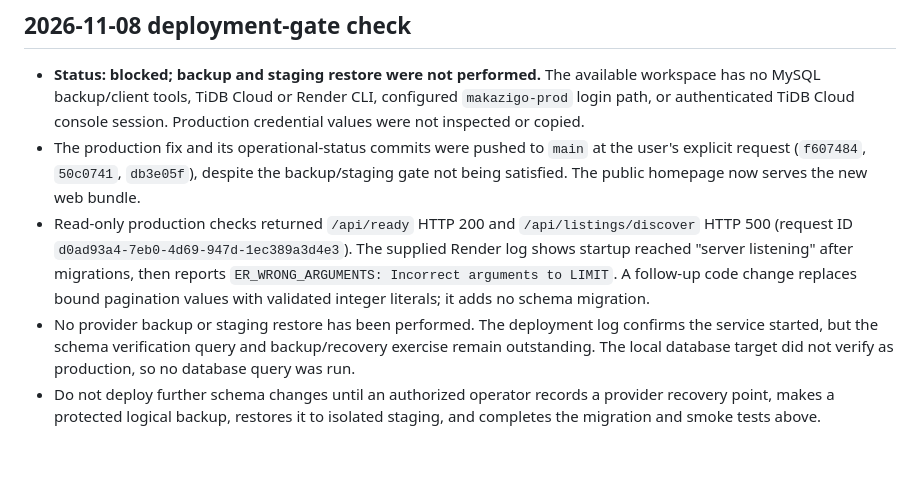
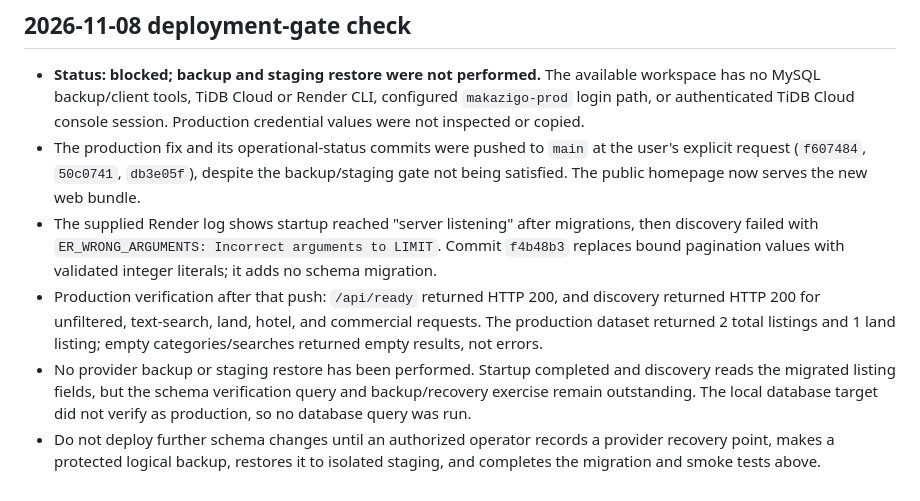
Before and after one commit to ayubkadama-ops/StayNest, a Markdown page: DATABASE_OPERATIONS.md, the part around the change. GitHub-like rendering; blank space fills up the shorter version.

```diff
--- a/DATABASE_OPERATIONS.md
+++ b/DATABASE_OPERATIONS.md
@@ -73,17 +73,20 @@ completed and recorded by an operator with access to the target database.
   at the user's explicit request (`f607484`, `50c0741`, `db3e05f`), despite
   the backup/staging gate not being satisfied. The public homepage now serves
   the new web bundle.
-- Read-only production checks returned `/api/ready` HTTP 200 and
-  `/api/listings/discover` HTTP 500 (request ID
-  `d0ad93a4-7eb0-4d69-947d-1ec389a3d4e3`). The supplied Render log shows
-  startup reached "server listening" after migrations, then reports
-  `ER_WRONG_ARGUMENTS: Incorrect arguments to LIMIT`. A follow-up code change
-  replaces bound pagination values with validated integer literals; it adds
-  no schema migration.
-- No provider backup or staging restore has been performed. The deployment
-  log confirms the service started, but the schema verification query and
-  backup/recovery exercise remain outstanding. The local database target did
-  not verify as production, so no database query was run.
+- The supplied Render log shows startup reached "server listening" after
+  migrations, then discovery failed with `ER_WRONG_ARGUMENTS: Incorrect
+  arguments to LIMIT`. Commit `f4b48b3` replaces bound pagination values with
+  validated integer literals; it adds no schema migration.
+- Production verification after that push: `/api/ready` returned HTTP 200,
+  and discovery returned HTTP 200 for unfiltered, text-search, land, hotel,
+  and commercial requests. The production dataset returned 2 total listings
+  and 1 land listing; empty categories/searches returned empty results, not
+  errors.
+- No provider backup or staging restore has been performed. Startup completed
+  and discovery reads the migrated listing fields, but the schema
+  verification query and backup/recovery exercise remain outstanding. The
+  local database target did not verify as production, so no database query
+  was run.
 - Do not deploy further schema changes until an authorized operator records
   a provider recovery point, makes a protected logical backup, restores it to
   isolated staging, and completes the migration and smoke tests above.
```
Also changed, not shown: CHANGELOG.md (+5 -0 lines).
